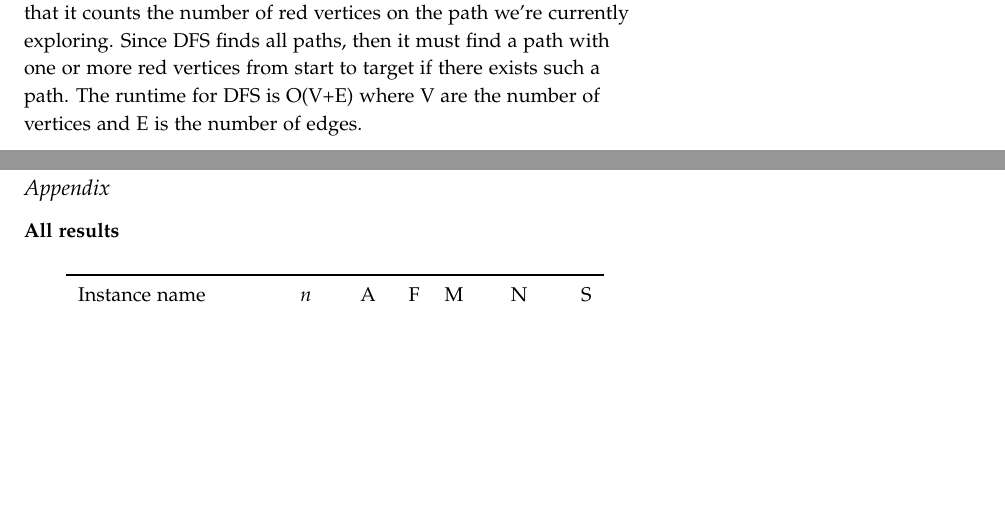
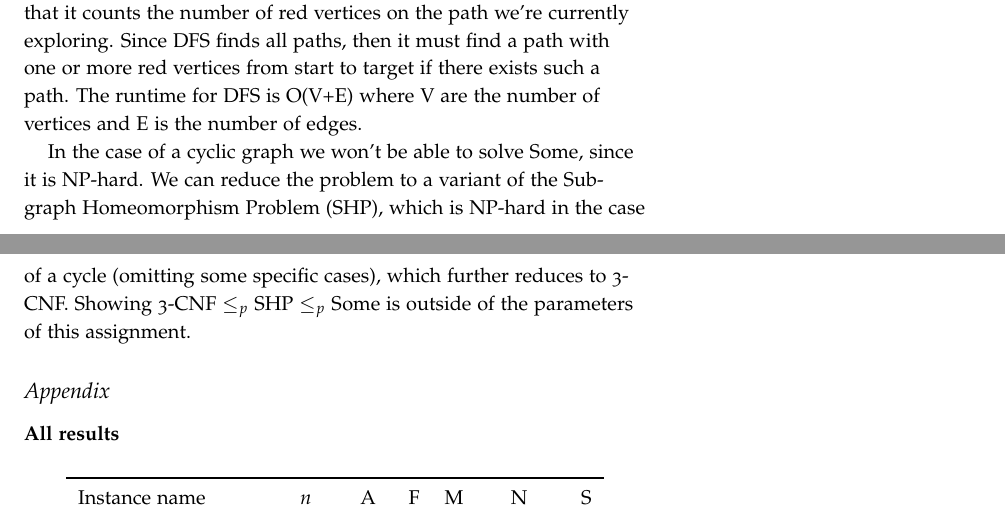
Before and after one commit to albn-itu/algo2-red-scare, a LaTeX document (report/report.tex): two parts of pages 4 and 5 of 8, joined at a grey line, cut so that both start at the same text, the shorter picture padded with empty space. Compiled offline with pdfLaTeX.

Commit message:
Add SHP reduction

```diff
--- a/report/report.tex
+++ b/report/report.tex
@@ -133,6 +133,8 @@ For problem S, we partly depend on the answers from Many and Few, since if the g
 graph does not contain a cycle, since else it reduces to the  and thus it is NP-hard. We run DFS to find a path from start to target. The DFS is implemented such that it counts the number of red vertices on the path we're currently exploring. Since DFS finds all paths, then it must find a path with one or more red vertices from start to target if there exists such a path.
 The runtime for DFS is O(V+E) where V are the number of vertices and E is the number of edges.
 
+In the case of a cyclic graph we won't be able to solve Some, since it is NP-hard. We can reduce the problem to a variant of the Subgraph Homeomorphism Problem (SHP), which is NP-hard in the case of a cycle (omitting some specific cases), which further reduces to 3-CNF. Showing 3-CNF $\leq_p$ SHP $\leq_p$ Some is outside of the parameters of this assignment.
+
 \subsection{Appendix}
 \textbf{All results}
 \input{results.tex}
```
